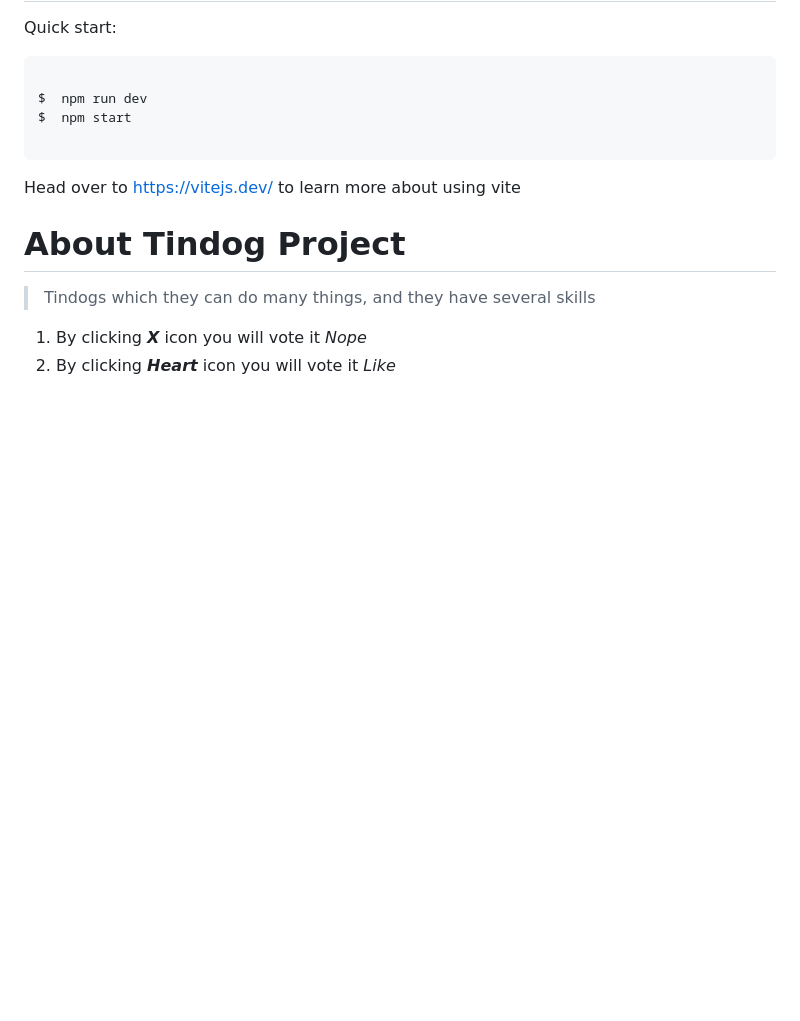
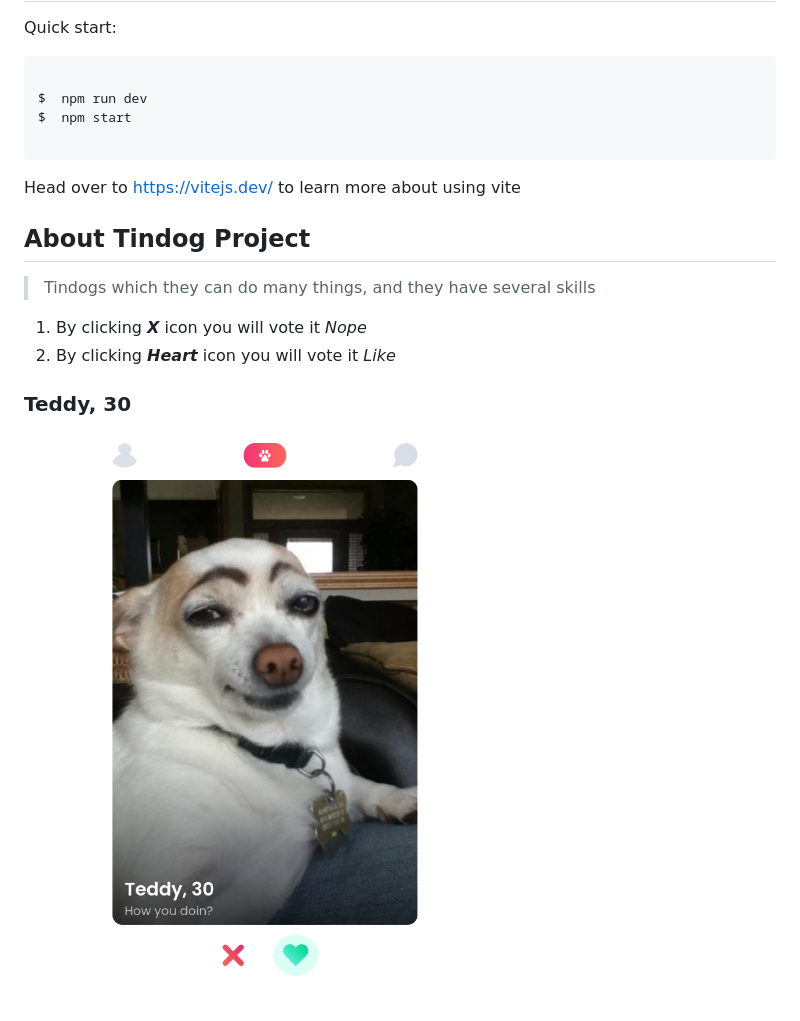
Before and after one commit to MastooraTurkmen/Tindog-project, a Markdown page: README.md, the part around the change. Drawn GitHub-style; pictures changed too: images/Teddy.png (added); blank space fills up the shorter version.

Commit message:
Adding image to readme file

```diff
--- a/README.md
+++ b/README.md
@@ -13,10 +13,14 @@ Head over to https://vitejs.dev/ to learn more about using vite
 
 
 
-# About Tindog Project
-
+## About Tindog Project
 
 > Tindogs which they can do many things, and they have several skills
 
 1. By clicking **_X_** icon you will vote it *Nope*
 2. By clicking **_Heart_** icon you will vote it *Like*
+
+
+### Teddy, 30
+
+![Teddy image](./images/Teddy.png)
```
